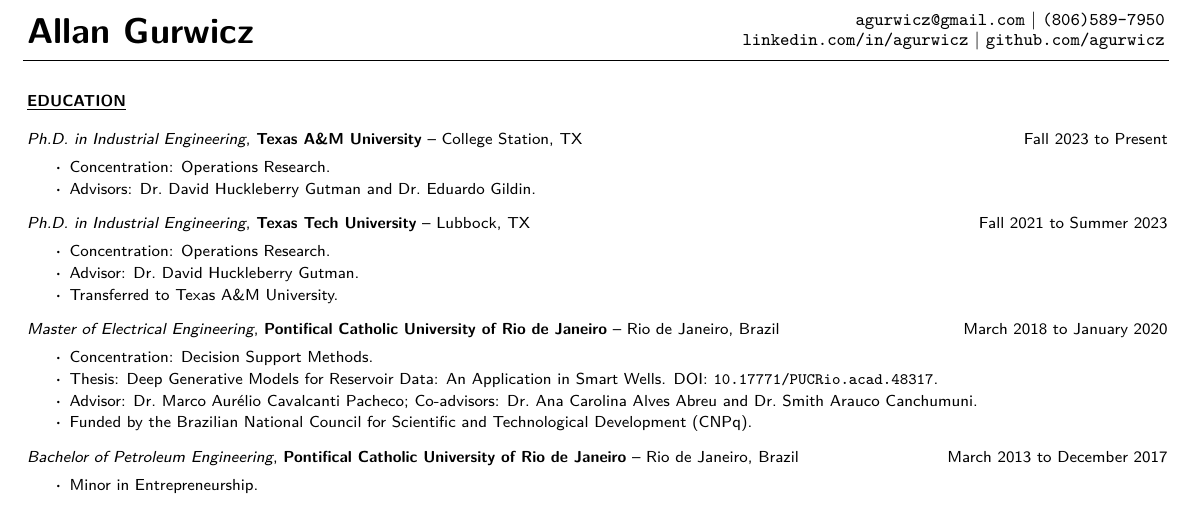
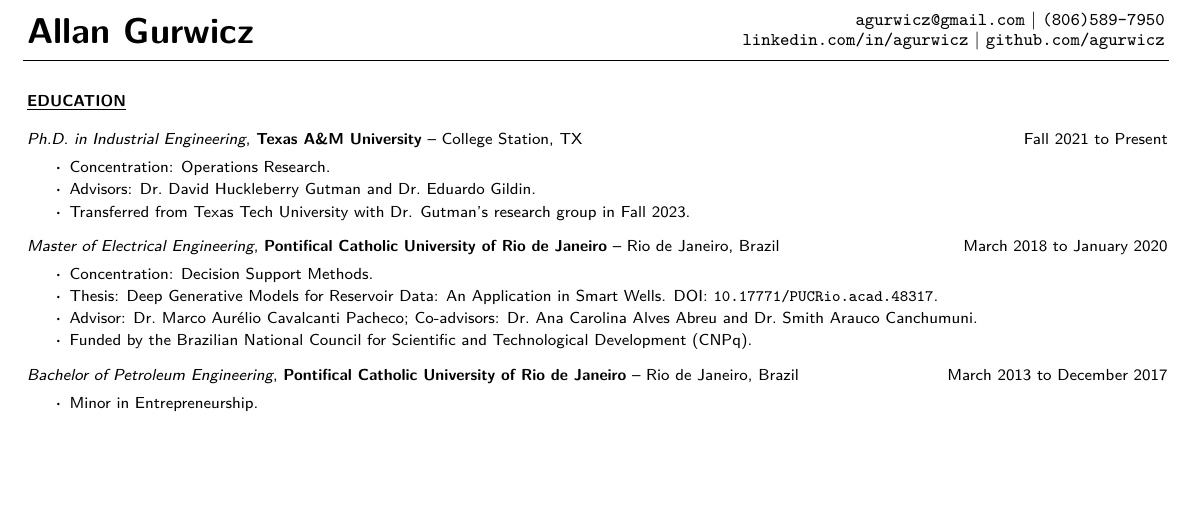
Before and after one commit to agurwicz/cv, a LaTeX CV (src/main.tex, which reads src/input/education.tex): part of page 1 of 2, cut so that both start at the same text, the shorter picture padded with empty space. Compiled offline with pdfLaTeX.

Commit message:
Rewriting Texas Tech Ph.D. transfer

```diff
--- a/src/input/education.tex
+++ b/src/input/education.tex
@@ -4,23 +4,12 @@
     {Ph.D. in Industrial Engineering}
     {Texas A\&M University}
     {College Station, TX}
-    {Fall 2023 to Present}
+    {Fall 2021 to Present}
 
 \begin{itemize}
     \item Concentration: Operations Research.
     \item Advisors: Dr.\ David Huckleberry Gutman and Dr.\ Eduardo Gildin.
-\end{itemize}
-
-\cvjob
-    {Ph.D. in Industrial Engineering}
-    {Texas Tech University}
-    {Lubbock, TX}
-    {Fall 2021 to Summer 2023}
-
-\begin{itemize}
-    \item Concentration: Operations Research.
-    \item Advisor: Dr.\ David Huckleberry Gutman.
-    \item Transferred to Texas A\&M University.
+    \item Transferred from Texas Tech University with Dr. Gutman's research group in Fall 2023.
 \end{itemize}
 
 \cvjob
```
